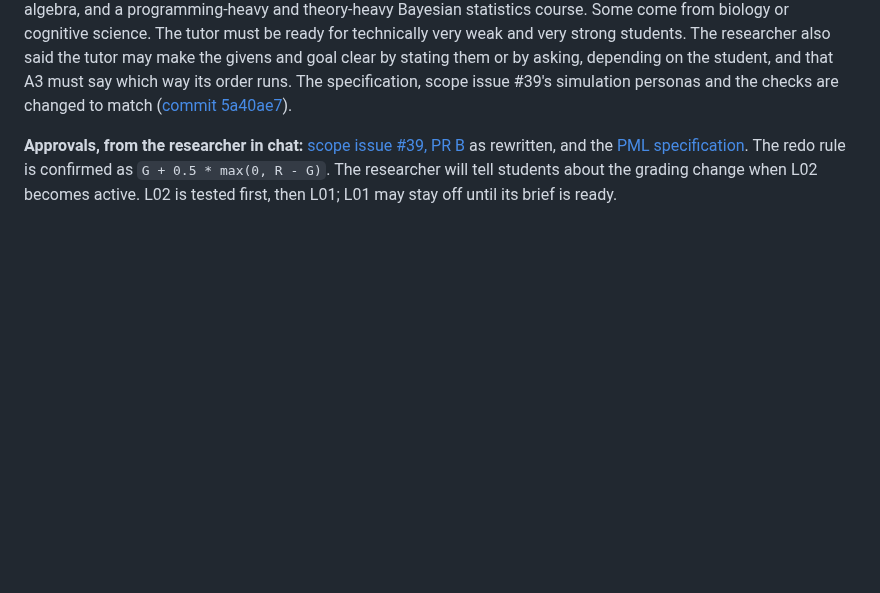
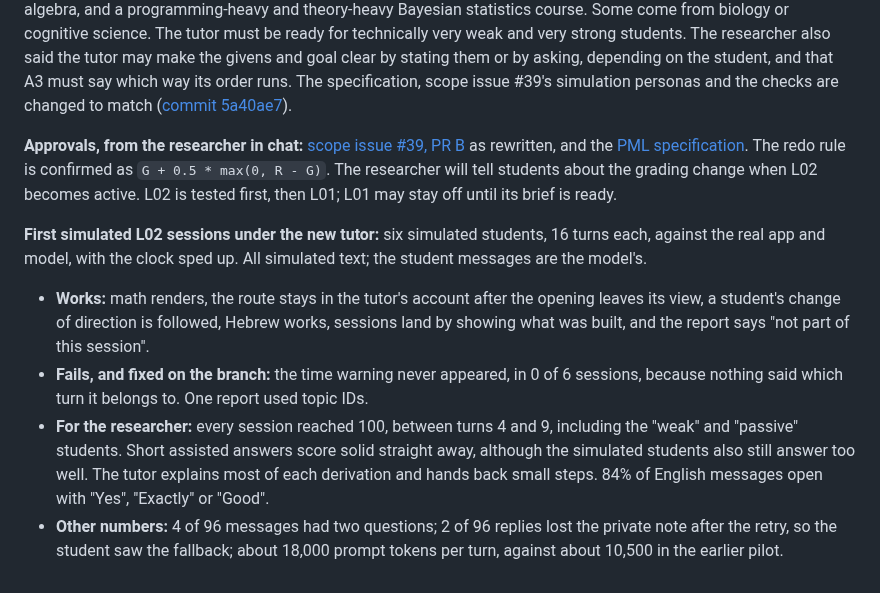
Before and after one commit to opherdonchin/lecture-bot, a Markdown page: HILD/journal/2026-10-31.md, the part around the change. Rendered like a GitHub page; blank space fills up the shorter version.

Commit message:
Journal: first simulated L02 sessions under the new tutor
Co-Authored-By: Claude Opus 5.5 <noreply@anthropic.com>

```diff
--- a/HILD/journal/2026-10-31.md
+++ b/HILD/journal/2026-10-31.md
@@ -167,3 +167,9 @@
 **Correction from the researcher's review of [PR #53](https://github.com/opherdonchin/lecture-bot/pull/53), replacing question 2's description of the students:** the majority come from biomedical engineering, with a strong background in calculus, basic analysis, probability and linear algebra, and a programming-heavy and theory-heavy Bayesian statistics course. Some come from biology or cognitive science. The tutor must be ready for technically very weak and very strong students. The researcher also said the tutor may make the givens and goal clear by stating them or by asking, depending on the student, and that A3 must say which way its order runs. The specification, scope issue #39's simulation personas and the checks are changed to match ([commit 5a40ae7](https://github.com/opherdonchin/lecture-bot/commit/5a40ae7aaac42f10a9d11c3a7261e52df259c9e0)).
 
 **Approvals, from the researcher in chat:** [scope issue #39, PR B](https://github.com/opherdonchin/lecture-bot/issues/39#user-content-pr-b) as rewritten, and the [PML specification](https://github.com/opherdonchin/lecture-bot/blob/tutor/pml-specification/docs/pml_tutor_specification.md). The redo rule is confirmed as `G + 0.5 * max(0, R - G)`. The researcher will tell students about the grading change when L02 becomes active. L02 is tested first, then L01; L01 may stay off until its brief is ready.
+
+**First simulated L02 sessions under the new tutor:** six simulated students, 16 turns each, against the real app and model, with the clock sped up. All simulated text; the student messages are the model's.
+- **Works:** math renders, the route stays in the tutor's account after the opening leaves its view, a student's change of direction is followed, Hebrew works, sessions land by showing what was built, and the report says "not part of this session".
+- **Fails, and fixed on the branch:** the time warning never appeared, in 0 of 6 sessions, because nothing said which turn it belongs to. One report used topic IDs.
+- **For the researcher:** every session reached 100, between turns 4 and 9, including the "weak" and "passive" students. Short assisted answers score solid straight away, although the simulated students also still answer too well. The tutor explains most of each derivation and hands back small steps. 84% of English messages open with "Yes", "Exactly" or "Good".
+- **Other numbers:** 4 of 96 messages had two questions; 2 of 96 replies lost the private note after the retry, so the student saw the fallback; about 18,000 prompt tokens per turn, against about 10,500 in the earlier pilot.
```
